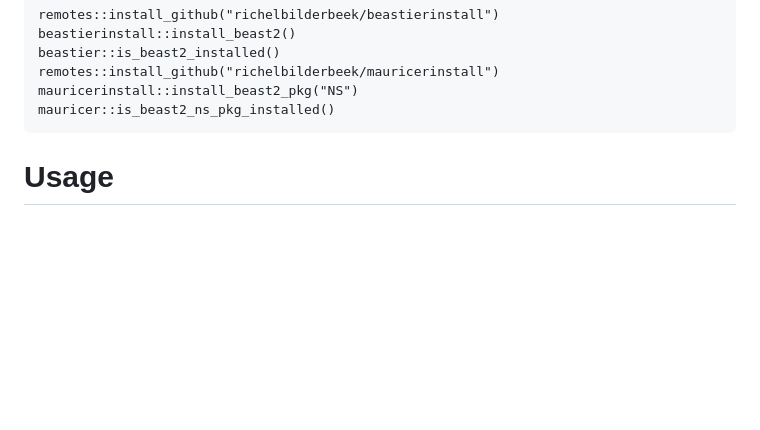
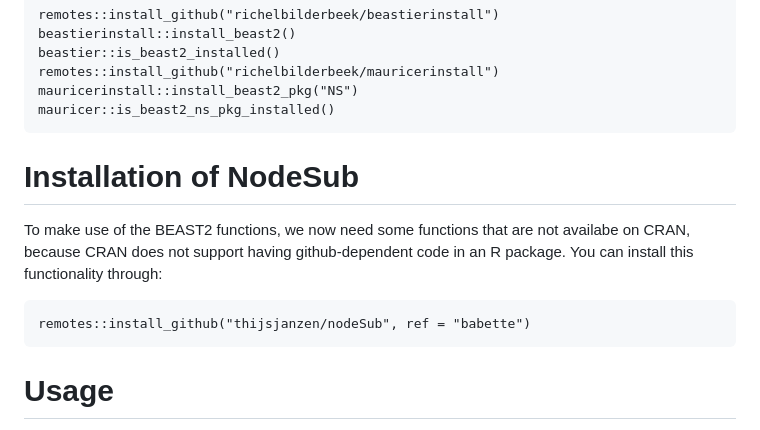
Before and after one commit to thijsjanzen/nodeSub, a Markdown page: README.md, the part around the change. Drawn GitHub-style; blank space fills up the shorter version.

````diff
--- a/README.md
+++ b/README.md
@@ -33,6 +33,12 @@ remotes::install_github("richelbilderbeek/mauricerinstall")
 mauricerinstall::install_beast2_pkg("NS")
 mauricer::is_beast2_ns_pkg_installed()
 ```
+# Installation of NodeSub
+To make use of the BEAST2 functions, we now need some functions that are not availabe on CRAN, because CRAN does not support having github-dependent code in an R package. You can install this functionality through:
+```
+remotes::install_github("thijsjanzen/nodeSub", ref = "babette")
+```
+
 
 # Usage
 Given a tree, we can generate a NodeSubstitution alignment as follows:
````
